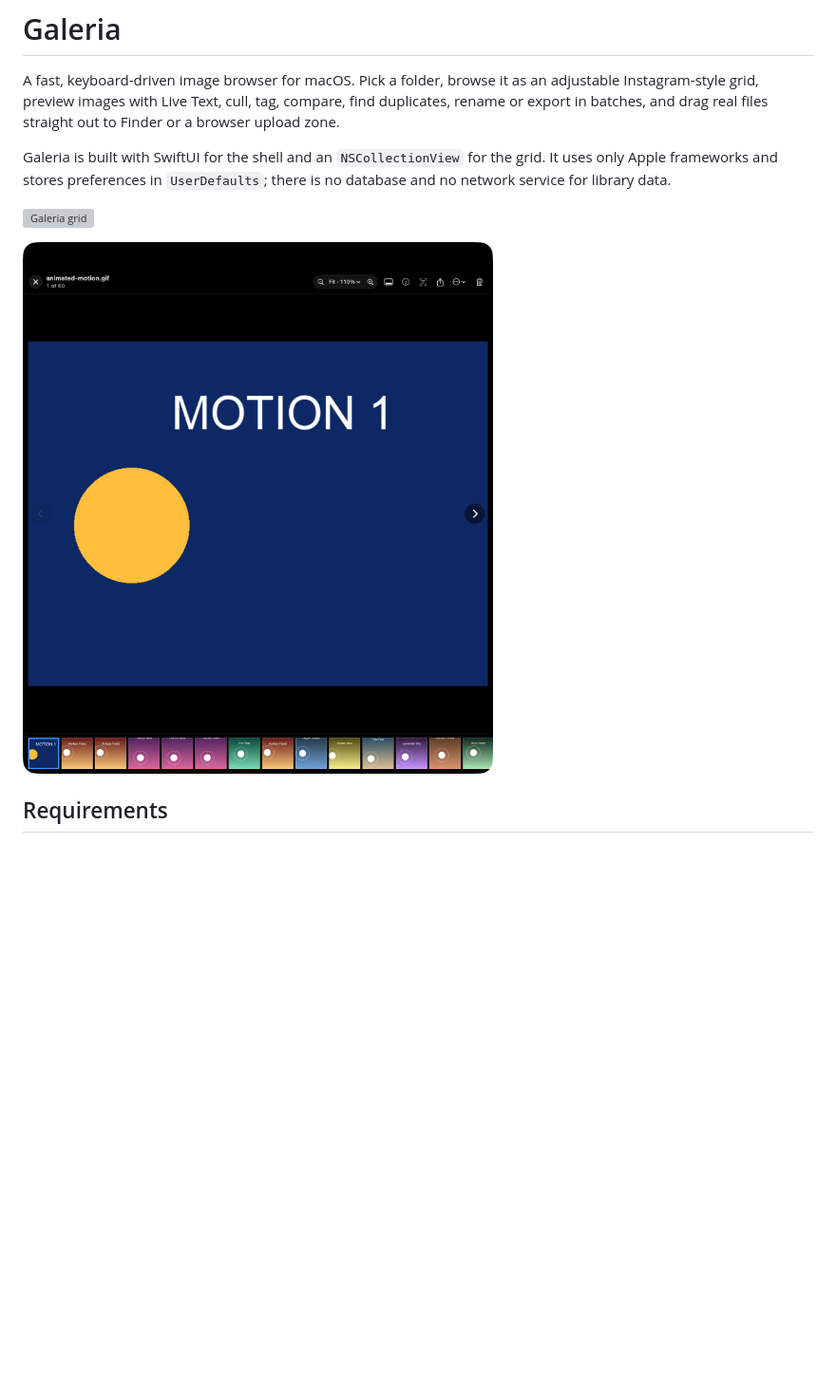
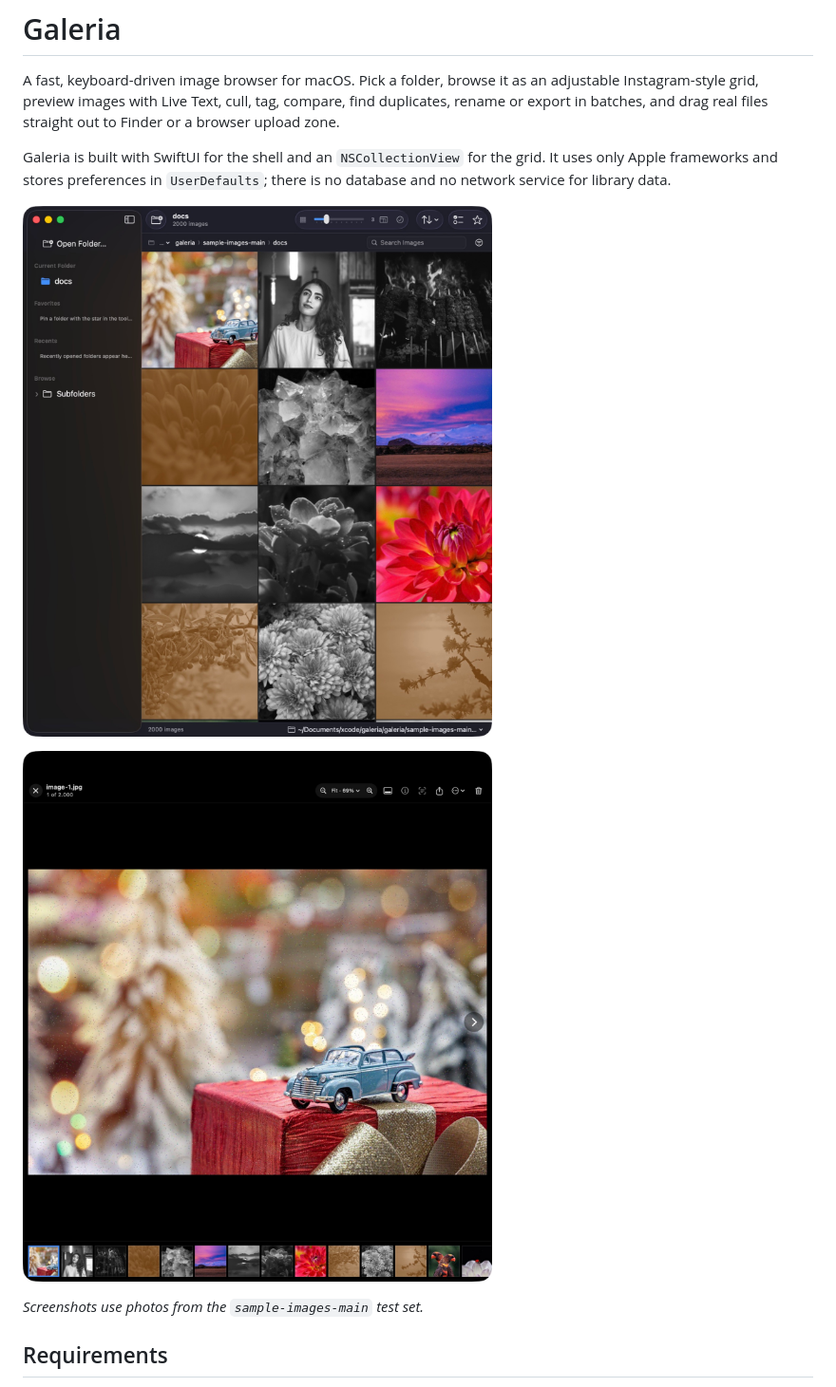
Before and after one commit to zagoorland/galeria, a Markdown page: README.md, the part around the change. Shown at 95% size. Drawn GitHub-style; pictures changed too: docs/screenshots/grid-dark.jpg (added), docs/screenshots/preview.jpg (added), docs/screenshots/preview.png (deleted); blank space fills up the shorter version; grey boxes are pictures that could not be loaded.

Commit message:
docs: use real sample photos in README
Replace the synthetic grid and preview screenshots with captures from the 2,000-image sample set, optimize them as JPEGs, add a photo credit, and remove the superseded toolbar crop.

```diff
--- a/README.md
+++ b/README.md
@@ -4,9 +4,11 @@ A fast, keyboard-driven image browser for macOS. Pick a folder, browse it as an
 
 Galeria is built with SwiftUI for the shell and an `NSCollectionView` for the grid. It uses only Apple frameworks and stores preferences in `UserDefaults`; there is no database and no network service for library data.
 
-![Galeria grid](docs/screenshots/grid-dark.png)
+![Galeria grid](docs/screenshots/grid-dark.jpg)
 
-![Quick Preview with filmstrip and Finder tag overlays](docs/screenshots/preview.png)
+![Quick Preview with filmstrip](docs/screenshots/preview.jpg)
+
+*Screenshots use photos from the `sample-images-main` test set.*
 
 ## Requirements
 
```
Also changed, not shown: docs/screenshots/toolbar-density-padding.png (deleted), 1 other file.
